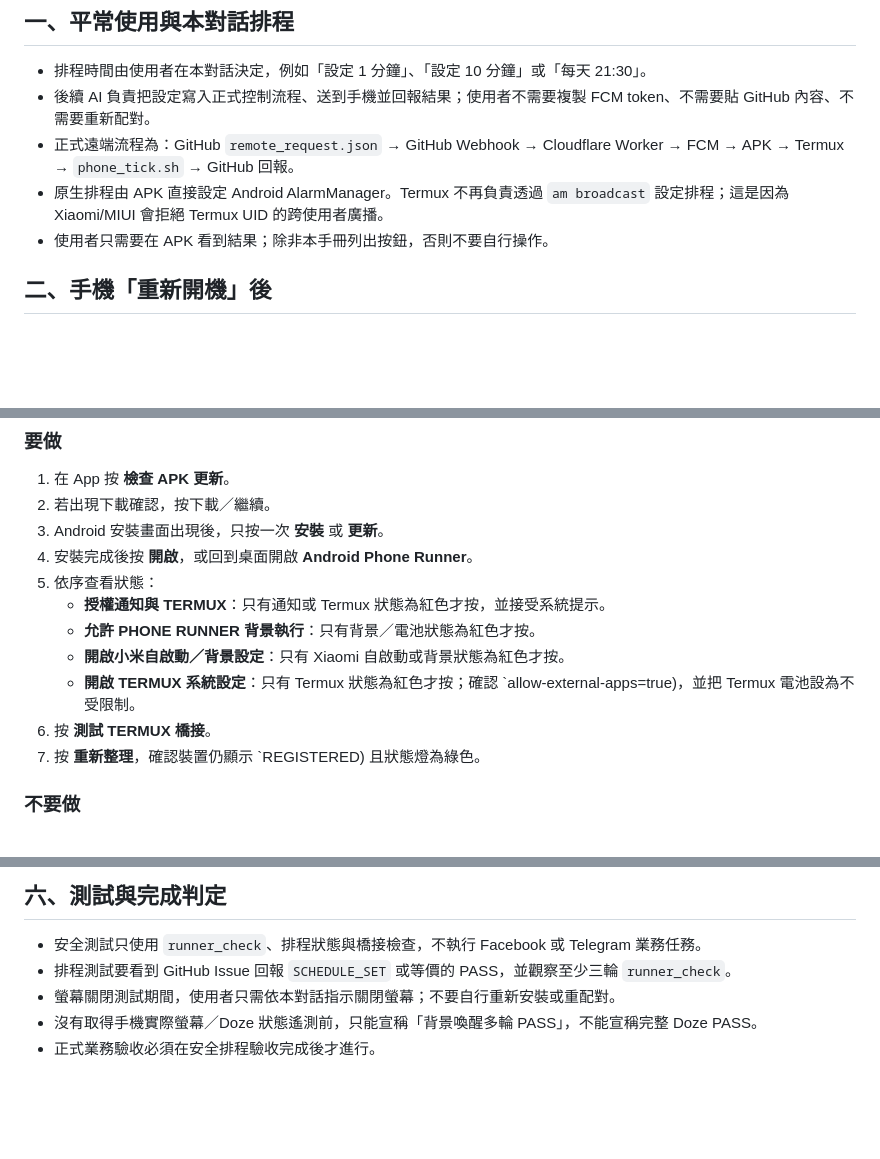
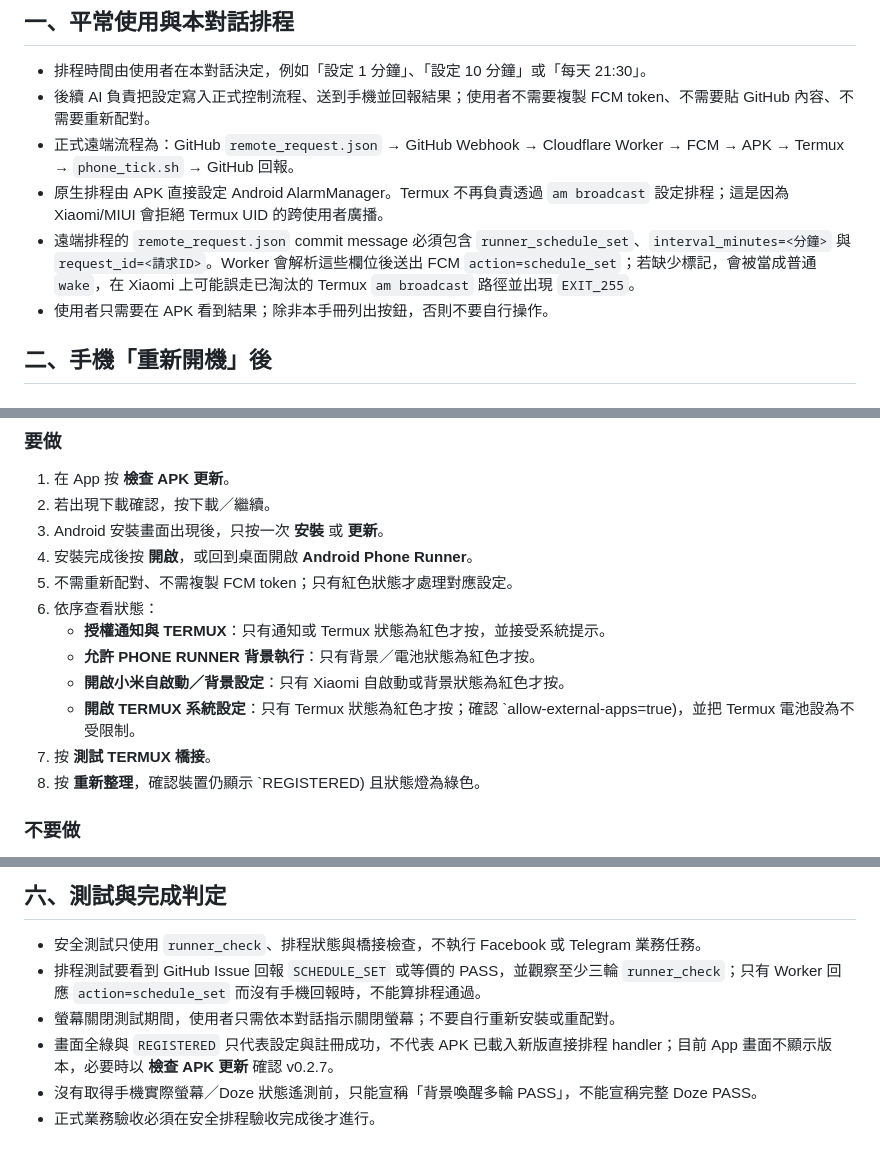
Before and after one commit to wanttalk/TEST, a Markdown page: PHONE_RUNNER_RUNBOOK.md, 3 parts joined by grey strips. Drawn GitHub-style; blank space fills up the shorter version.

Commit message:
docs: sync phone runner runbook with verified routing diagnosis

```diff
--- a/PHONE_RUNNER_RUNBOOK.md
+++ b/PHONE_RUNNER_RUNBOOK.md
@@ -10,6 +10,7 @@
 - 後續 AI 負責把設定寫入正式控制流程、送到手機並回報結果；使用者不需要複製 FCM token、不需要貼 GitHub 內容、不需要重新配對。
 - 正式遠端流程為：GitHub `remote_request.json` → GitHub Webhook → Cloudflare Worker → FCM → APK → Termux → `phone_tick.sh` → GitHub 回報。
 - 原生排程由 APK 直接設定 Android AlarmManager。Termux 不再負責透過 `am broadcast` 設定排程；這是因為 Xiaomi/MIUI 會拒絕 Termux UID 的跨使用者廣播。
+- 遠端排程的 `remote_request.json` commit message 必須包含 `runner_schedule_set`、`interval_minutes=<分鐘>` 與 `request_id=<請求ID>`。Worker 會解析這些欄位後送出 FCM `action=schedule_set`；若缺少標記，會被當成普通 `wake`，在 Xiaomi 上可能誤走已淘汰的 Termux `am broadcast` 路徑並出現 `EXIT_255`。
 - 使用者只需要在 APK 看到結果；除非本手冊列出按鈕，否則不要自行操作。
 
 ## 二、手機「重新開機」後
@@ -43,13 +44,14 @@
 2. 若出現下載確認，按下載／繼續。
 3. Android 安裝畫面出現後，只按一次 **安裝** 或 **更新**。
 4. 安裝完成後按 **開啟**，或回到桌面開啟 **Android Phone Runner**。
-5. 依序查看狀態：
+5. 不需重新配對、不需複製 FCM token；只有紅色狀態才處理對應設定。
+6. 依序查看狀態：
    - **授權通知與 TERMUX**：只有通知或 Termux 狀態為紅色才按，並接受系統提示。
    - **允許 PHONE RUNNER 背景執行**：只有背景／電池狀態為紅色才按。
    - **開啟小米自啟動／背景設定**：只有 Xiaomi 自啟動或背景狀態為紅色才按。
    - **開啟 TERMUX 系統設定**：只有 Termux 狀態為紅色才按；確認 `allow-external-apps=true)，並把 Termux 電池設為不受限制。
-6. 按 **測試 TERMUX 橋接**。
-7. 按 **重新整理**，確認裝置仍顯示 `REGISTERED) 且狀態燈為綠色。
+7. 按 **測試 TERMUX 橋接**。
+8. 按 **重新整理**，確認裝置仍顯示 `REGISTERED) 且狀態燈為綠色。
 
 ### 不要做
 
@@ -105,7 +107,8 @@
 ## 六、測試與完成判定
 
 - 安全測試只使用 `runner_check`、排程狀態與橋接檢查，不執行 Facebook 或 Telegram 業務任務。
-- 排程測試要看到 GitHub Issue 回報 `SCHEDULE_SET` 或等價的 PASS，並觀察至少三輪 `runner_check`。
+- 排程測試要看到 GitHub Issue 回報 `SCHEDULE_SET` 或等價的 PASS，並觀察至少三輪 `runner_check`；只有 Worker 回應 `action=schedule_set` 而沒有手機回報時，不能算排程通過。
 - 螢幕關閉測試期間，使用者只需依本對話指示關閉螢幕；不要自行重新安裝或重配對。
+- 畫面全綠與 `REGISTERED` 只代表設定與註冊成功，不代表 APK 已載入新版直接排程 handler；目前 App 畫面不顯示版本，必要時以 **檢查 APK 更新** 確認 v0.2.7。
 - 沒有取得手機實際螢幕／Doze 狀態遙測前，只能宣稱「背景喚醒多輪 PASS」，不能宣稱完整 Doze PASS。
 - 正式業務驗收必須在安全排程驗收完成後才進行。
```
